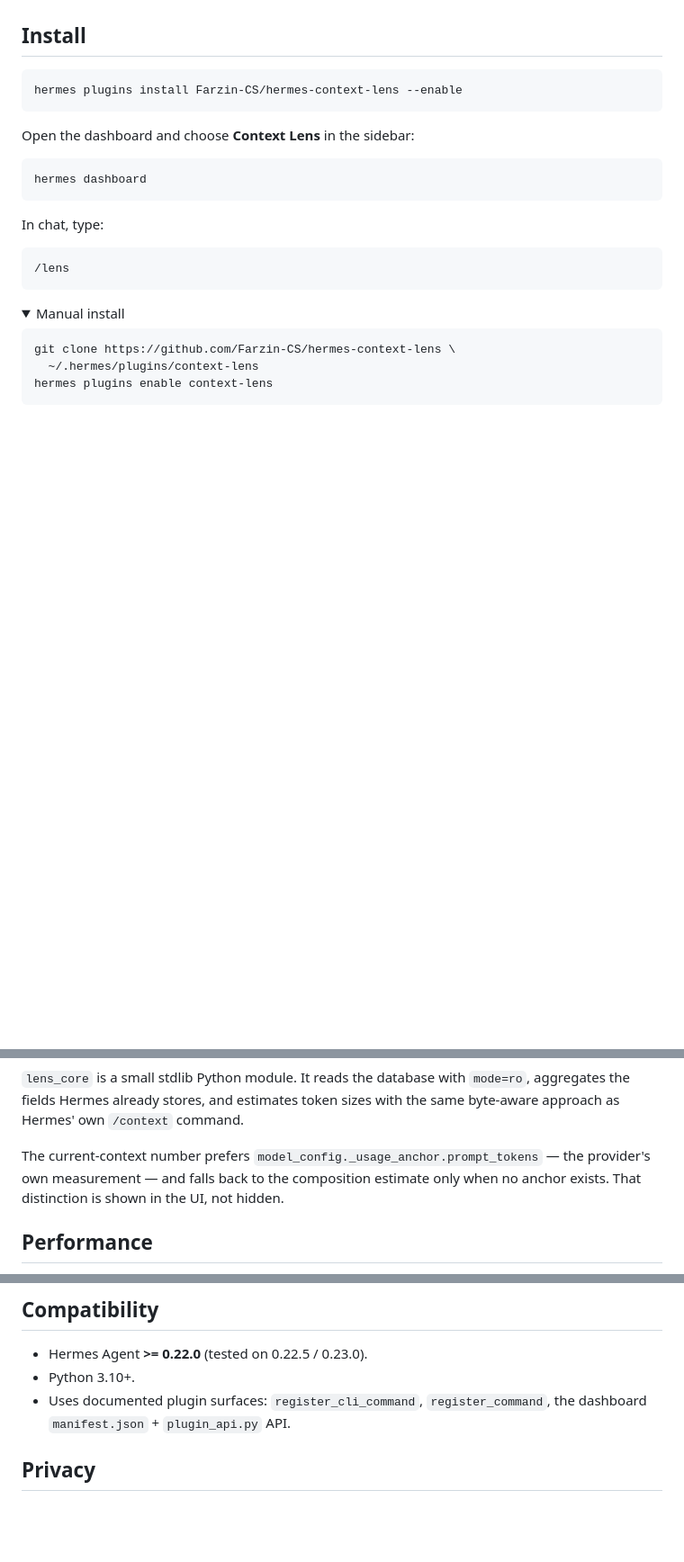
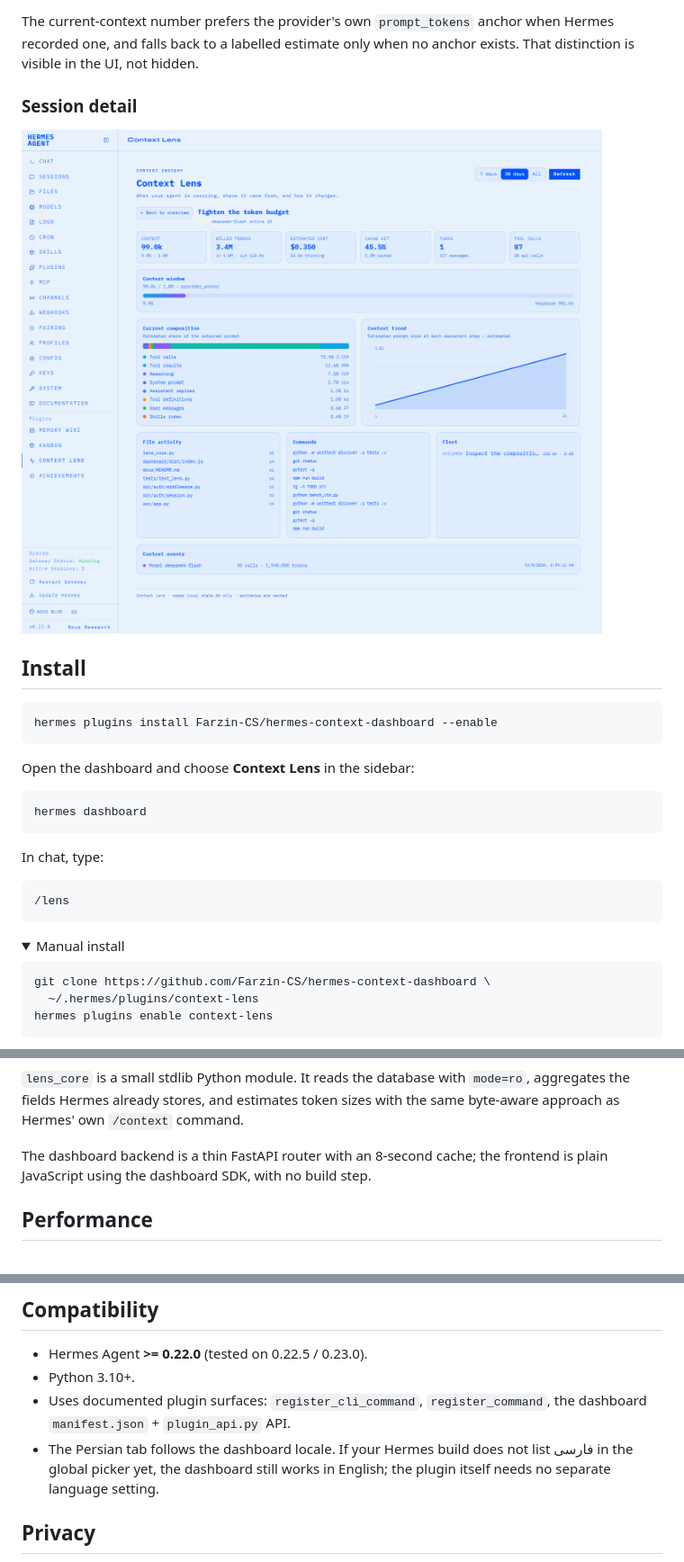
Before and after one commit to Farzin-CS/hermes-context-dashboard, a Markdown page: README.md, 3 parts joined by grey strips. Shown at 90% size. GitHub-like rendering; pictures changed too: docs/session.png; folded sections open; blank space fills up the shorter version.

````diff
--- a/README.md
+++ b/README.md
@@ -47,8 +61,13 @@ It reads `state.db` directly — read-only, already recorded, no instrumentation
+The current-context number prefers the provider's own `prompt_tokens` anchor when Hermes recorded one, and falls back to a labelled estimate only when no anchor exists. That distinction is visible in the UI, not hidden.
+
+### Session detail
+
+<img src="docs/session.png" alt="Context Lens session detail: context window, composition, trend, file activity, commands, fleet, and context events" width="900">
 
 ## Install
 
 ```bash
-hermes plugins install Farzin-CS/hermes-context-lens --enable
+hermes plugins install Farzin-CS/hermes-context-dashboard --enable
 ```
 
 Open the dashboard and choose **Context Lens** in the sidebar:
@@ -67,7 +86,7 @@ In chat, type:
 <summary>Manual install</summary>
 
 ```bash
-git clone https://github.com/Farzin-CS/hermes-context-lens \
+git clone https://github.com/Farzin-CS/hermes-context-dashboard \
   ~/.hermes/plugins/context-lens
 hermes plugins enable context-lens
 ```
@@ -157,7 +164,7 @@ state.db (read-only)
 
 `lens_core` is a small stdlib Python module. It reads the database with `mode=ro`, aggregates the fields Hermes already stores, and estimates token sizes with the same byte-aware approach as Hermes' own `/context` command.
 
-The current-context number prefers `model_config._usage_anchor.prompt_tokens` — the provider's own measurement — and falls back to the composition estimate only when no anchor exists. That distinction is shown in the UI, not hidden.
+The dashboard backend is a thin FastAPI router with an 8-second cache; the frontend is plain JavaScript using the dashboard SDK, with no build step.
 
 ## Performance
 
@@ -222,6 +240,7 @@ hermes plugins validate .
 - Hermes Agent **>= 0.22.0** (tested on 0.22.5 / 0.23.0).
 - Python 3.10+.
 - Uses documented plugin surfaces: `register_cli_command`, `register_command`, the dashboard `manifest.json` + `plugin_api.py` API.
+- The Persian tab follows the dashboard locale. If your Hermes build does not list فارسی in the global picker yet, the dashboard still works in English; the plugin itself needs no separate language setting.
 
 ## Privacy
 
````
Also changed, not shown: other parts of README.md (+49 -36 lines), docs/dashboard.png, 5 other files.
